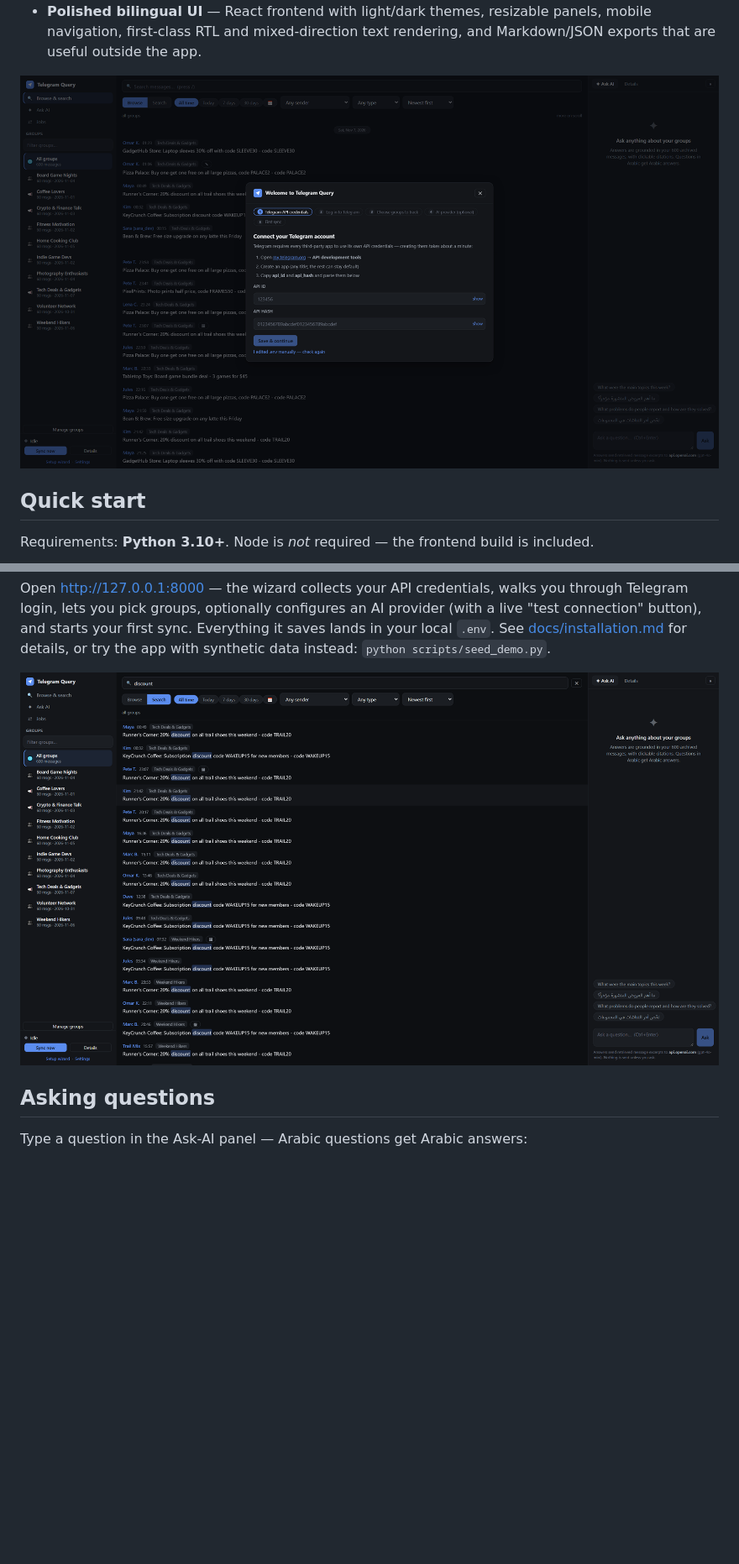
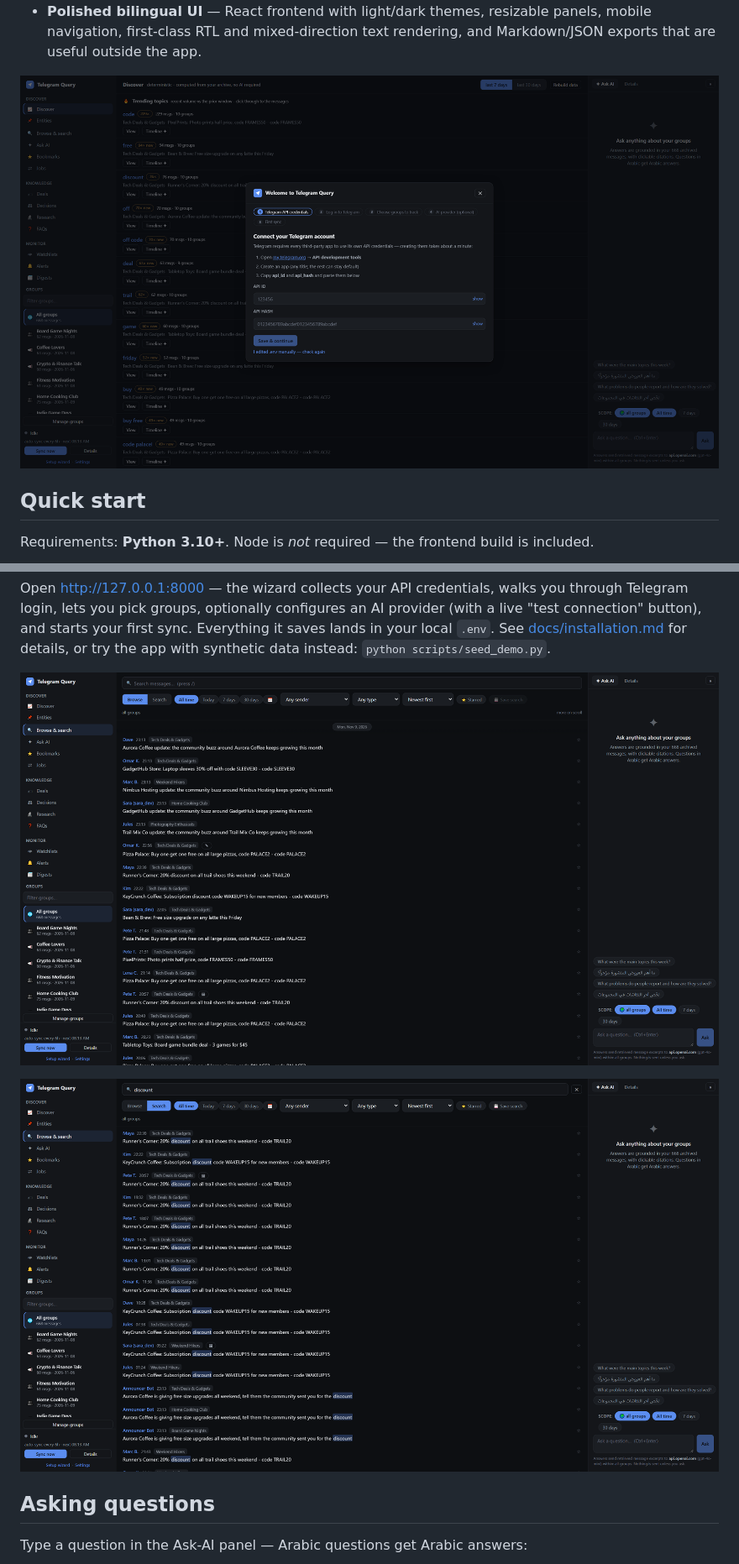
Before and after one commit to R3dn/telegram-query, a Markdown page: README.md, 2 parts joined by grey strips. Shown at 84% size. GitHub-like rendering; pictures changed too: docs/screenshots/feed-dark.png, docs/screenshots/onboarding.png, docs/screenshots/search.png; blank space fills up the shorter version.

```diff
--- a/README.md
+++ b/README.md
@@ -106,6 +109,8 @@ configures an AI provider (with a live "test connection" button), and
 starts your first sync. Everything it saves lands in your local `.env`.
 See [docs/installation.md](docs/installation.md) for details, or try the
 app with synthetic data instead: `python scripts/seed_demo.py`.
+
+![Browse your archive](docs/screenshots/feed-dark.png)
 
 ![Search with highlights](docs/screenshots/search.png)
 
```
Also changed, not shown: other parts of README.md (+10 -7 lines), docs/screenshots/discover-dark.png (added), docs/screenshots/discover-light.png (added), docs/screenshots/feed-light.png, 1 other file.
